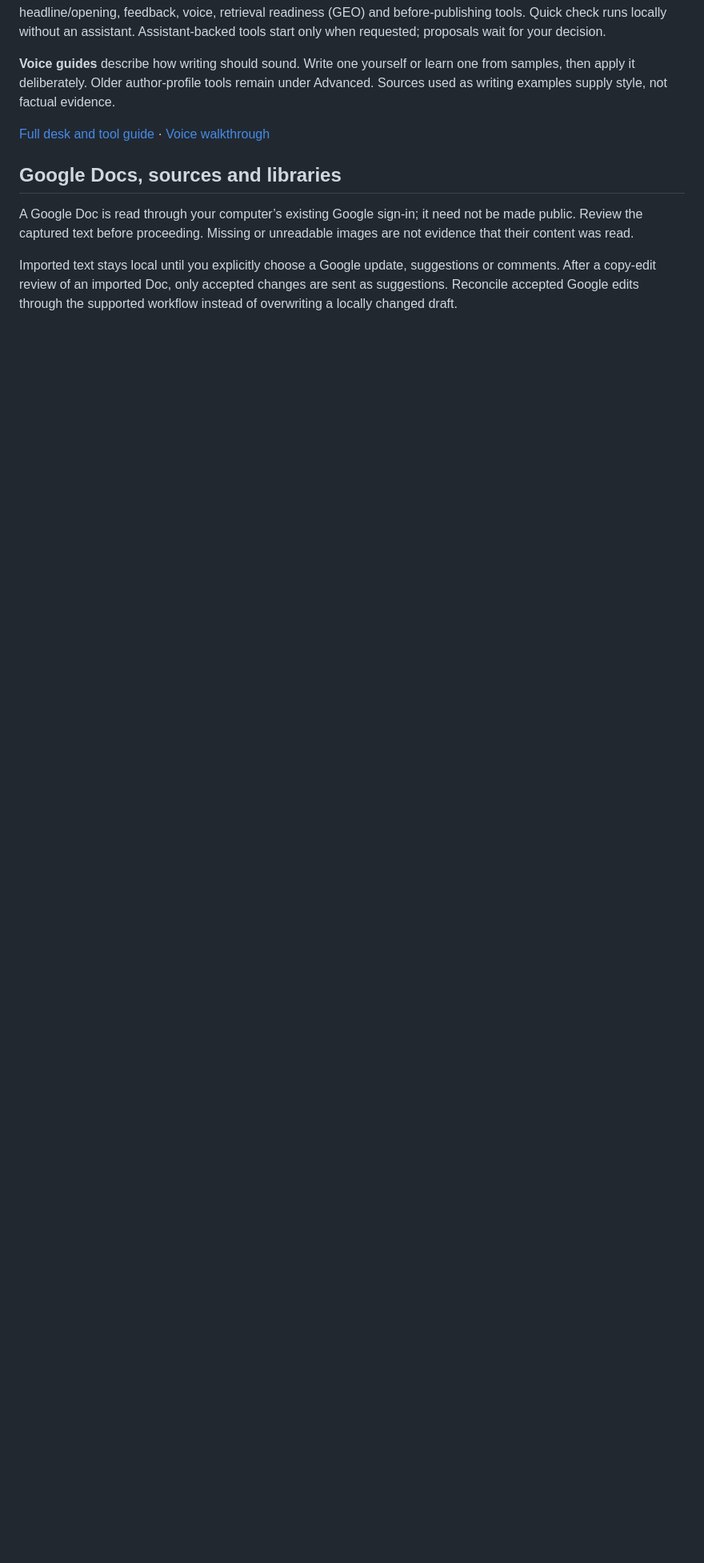
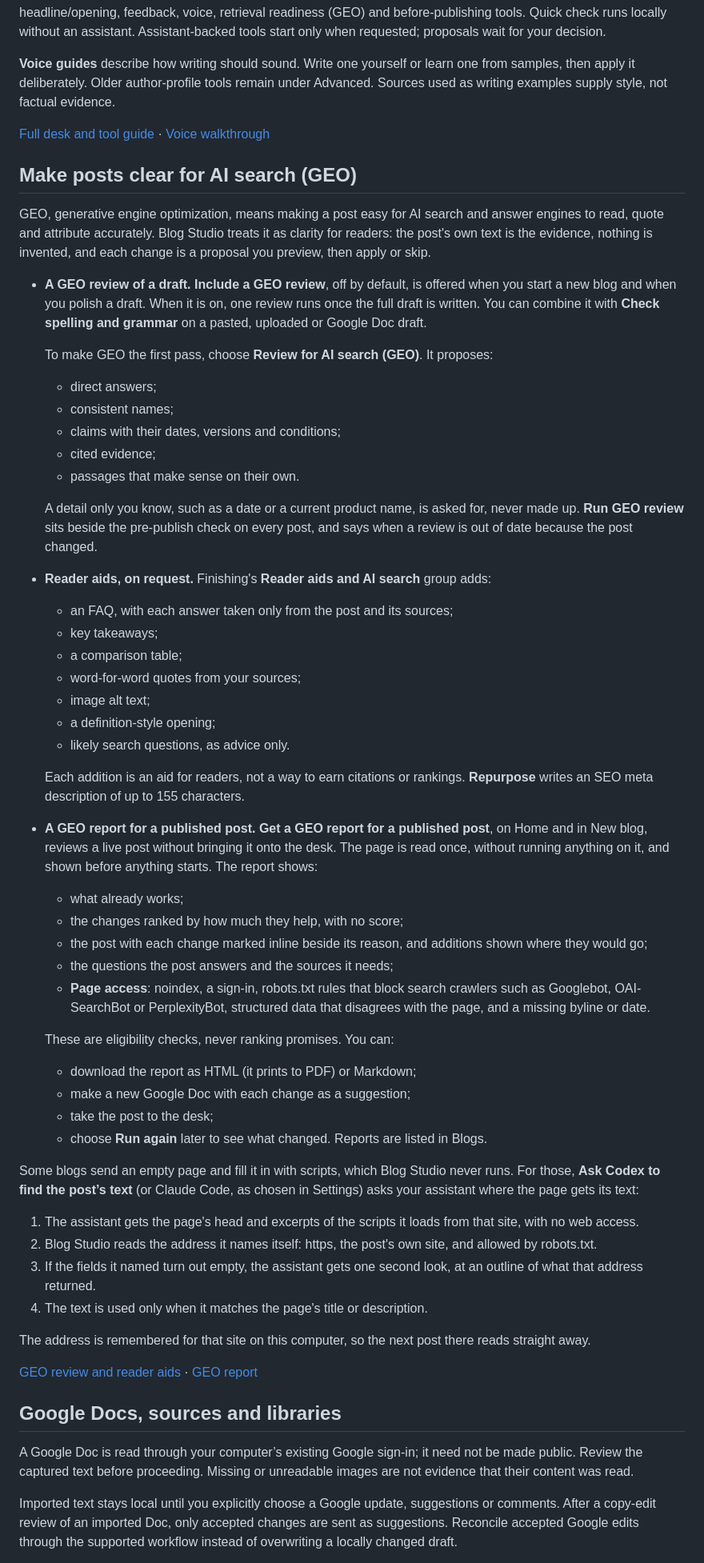
Before and after one commit to dbbaskette/marketing-studio, a Markdown page: studios/blog/README.md, the part around one of its changes. Shown at 80% size. Drawn GitHub-style; blank space fills up the shorter version.

Commit message:
Blog Studio and Marketing Studio READMEs: describe the GEO review, reader aids and GEO report
Blog Studio's README gains a "Make posts clear for AI search (GEO)" section covering
the GEO review of a draft (including alongside a copy edit), the Reader aids and AI
search additions, the GEO report for a published post, and reading pages built by
scripts with the assistant's second look. Marketing Studio's README names GEO in the
studio table and in Start a project.

Co-Authored-By: Claude Opus 5.5 <noreply@anthropic.com>

```diff
--- a/studios/blog/README.md
+++ b/studios/blog/README.md
@@ -80,6 +82,75 @@ under Advanced. Sources used as writing examples supply style, not factual evide
 
 [Full desk and tool guide](docs/runner.md) · [Voice walkthrough](docs/new-user-guide.md)
 
+## Make posts clear for AI search (GEO)
+
+GEO, generative engine optimization, means making a post easy for AI search and
+answer engines to read, quote and attribute accurately. Blog Studio treats it as
+clarity for readers: the post's own text is the evidence, nothing is invented, and each
+change is a proposal you preview, then apply or skip.
+
+- **A GEO review of a draft.** **Include a GEO review**, off by default, is offered
+  when you start a new blog and when you polish a draft. When it is on, one review
+  runs once the full draft is written. You can combine it with **Check spelling and
+  grammar** on a pasted, uploaded or Google Doc draft.
+
+  To make GEO the first pass, choose **Review for AI search (GEO)**. It proposes:
+  - direct answers;
+  - consistent names;
+  - claims with their dates, versions and conditions;
+  - cited evidence;
+  - passages that make sense on their own.
+
+  A detail only you know, such as a date or a current product name, is asked for,
+  never made up. **Run GEO review** sits beside the pre-publish check on every post,
+  and says when a review is out of date because the post changed.
+- **Reader aids, on request.** Finishing's **Reader aids and AI search** group adds:
+  - an FAQ, with each answer taken only from the post and its sources;
+  - key takeaways;
+  - a comparison table;
+  - word-for-word quotes from your sources;
+  - image alt text;
+  - a definition-style opening;
+  - likely search questions, as advice only.
+
+  Each addition is an aid for readers, not a way to earn citations or rankings.
+  **Repurpose** writes an SEO meta description of up to 155 characters.
+- **A GEO report for a published post.** **Get a GEO report for a published post**,
+  on Home and in New blog, reviews a live post without bringing it onto the desk. The
+  page is read once, without running anything on it, and shown before anything starts.
+  The report shows:
+  - what already works;
+  - the changes ranked by how much they help, with no score;
+  - the post with each change marked inline beside its reason, and additions shown
+    where they would go;
+  - the questions the post answers and the sources it needs;
+  - **Page access**: noindex, a sign-in, robots.txt rules that block search crawlers
+    such as Googlebot, OAI-SearchBot or PerplexityBot, structured data that disagrees
+    with the page, and a missing byline or date.
+
+  These are eligibility checks, never ranking promises. You can:
+  - download the report as HTML (it prints to PDF) or Markdown;
+  - make a new Google Doc with each change as a suggestion;
+  - take the post to the desk;
+  - choose **Run again** later to see what changed. Reports are listed in Blogs.
+
+Some blogs send an empty page and fill it in with scripts, which Blog Studio never
+runs. For those, **Ask Codex to find the post’s text** (or Claude Code, as chosen in
+Settings) asks your assistant where the page gets its text:
+1. The assistant gets the page's head and excerpts of the scripts it loads from that
+   site, with no web access.
+2. Blog Studio reads the address it names itself: https, the post's own site, and
+   allowed by robots.txt.
+3. If the fields it named turn out empty, the assistant gets one second look, at an
+   outline of what that address returned.
+4. The text is used only when it matches the page's title or description.
+
+The address is remembered for that site on this computer, so the next post there
+reads straight away.
+
+[GEO review and reader aids](docs/runner.md#finishing) ·
+[GEO report](docs/runner.md#geo-report-for-a-published-post)
+
 ## Google Docs, sources and libraries
 
 A Google Doc is read through your computer’s existing Google sign-in; it need not
```
Also changed, not shown: other parts of studios/blog/README.md (+6 -12 lines), README.md (+4 -2 lines).
